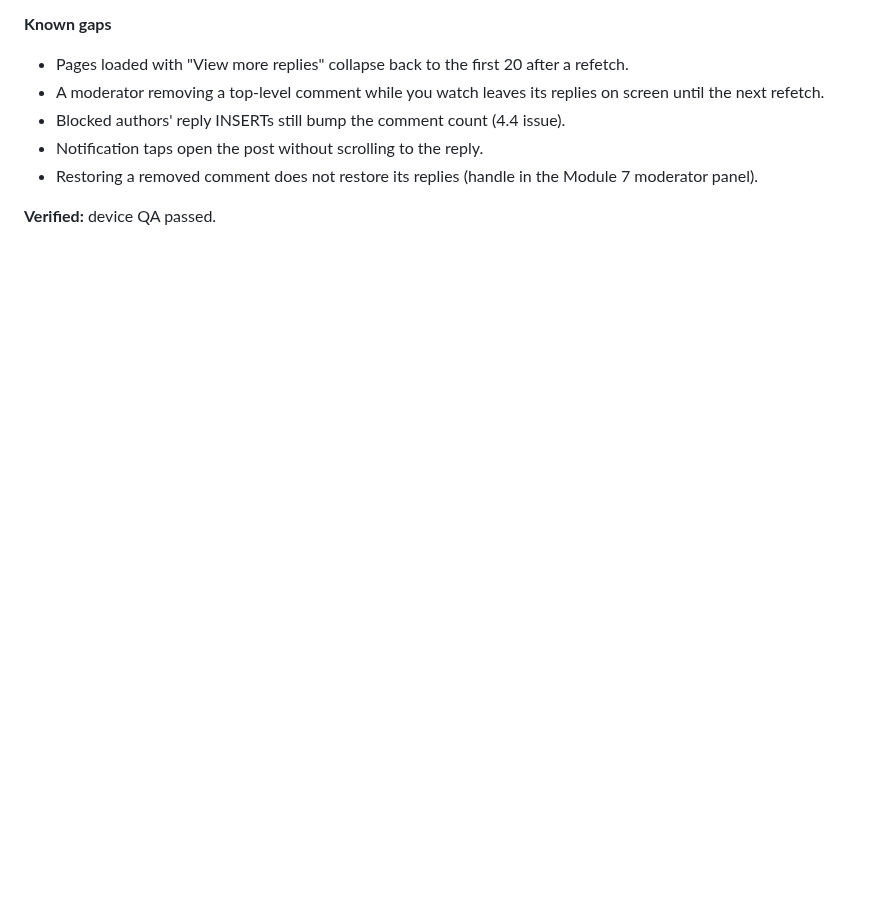
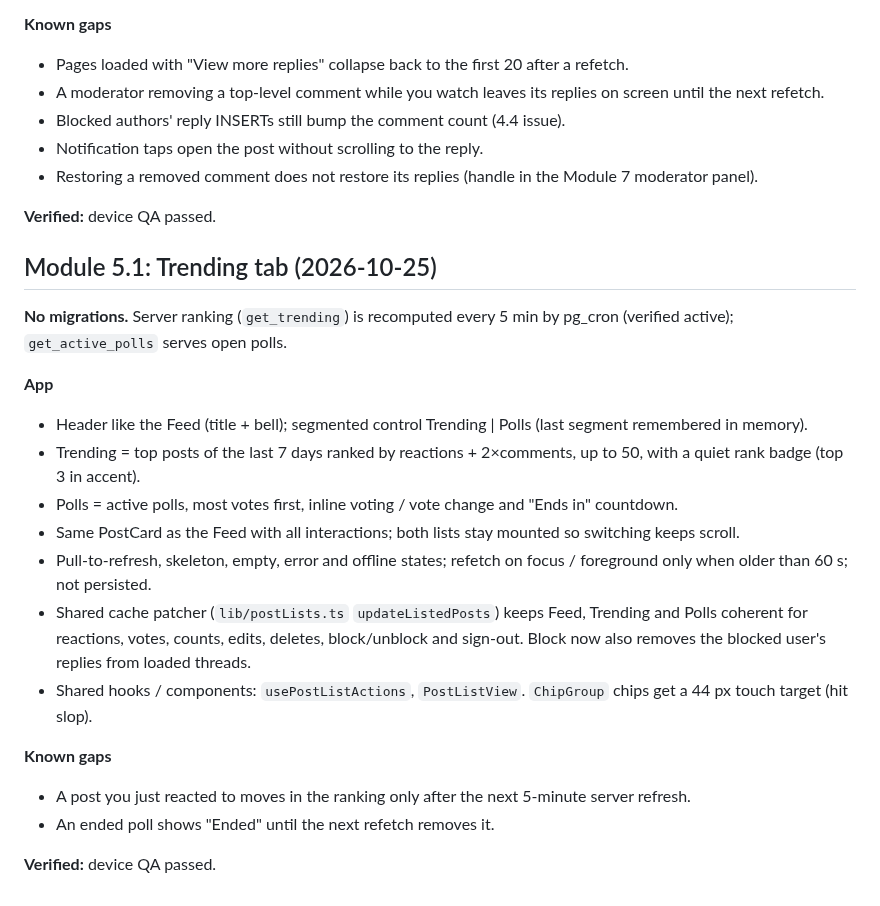
Before and after one commit to djmirontos/unmconfession, a Markdown page: docs/PROGRESS.md, the part around the change. Drawn GitHub-style; blank space fills up the shorter version.

Commit message:
docs: record Module 5.1 Trending tab
Co-Authored-By: Claude Sonnet 5.5 <noreply@anthropic.com>
Claude-Session: https://claude.ai/code/session_01G15n5YzVuWSEWT1u1hE9MS

```diff
--- a/docs/PROGRESS.md
+++ b/docs/PROGRESS.md
@@ -403,3 +403,22 @@
 - Restoring a removed comment does not restore its replies (handle in the Module 7 moderator panel).
 
 **Verified:** device QA passed.
+
+## Module 5.1: Trending tab (2026-10-25)
+
+**No migrations.** Server ranking (`get_trending`) is recomputed every 5 min by pg_cron (verified active); `get_active_polls` serves open polls.
+
+**App**
+- Header like the Feed (title + bell); segmented control Trending | Polls (last segment remembered in memory).
+- Trending = top posts of the last 7 days ranked by reactions + 2×comments, up to 50, with a quiet rank badge (top 3 in accent).
+- Polls = active polls, most votes first, inline voting / vote change and "Ends in" countdown.
+- Same PostCard as the Feed with all interactions; both lists stay mounted so switching keeps scroll.
+- Pull-to-refresh, skeleton, empty, error and offline states; refetch on focus / foreground only when older than 60 s; not persisted.
+- Shared cache patcher (`lib/postLists.ts` `updateListedPosts`) keeps Feed, Trending and Polls coherent for reactions, votes, counts, edits, deletes, block/unblock and sign-out. Block now also removes the blocked user's replies from loaded threads.
+- Shared hooks / components: `usePostListActions`, `PostListView`. `ChipGroup` chips get a 44 px touch target (hit slop).
+
+**Known gaps**
+- A post you just reacted to moves in the ranking only after the next 5-minute server refresh.
+- An ended poll shows "Ended" until the next refetch removes it.
+
+**Verified:** device QA passed.
```
